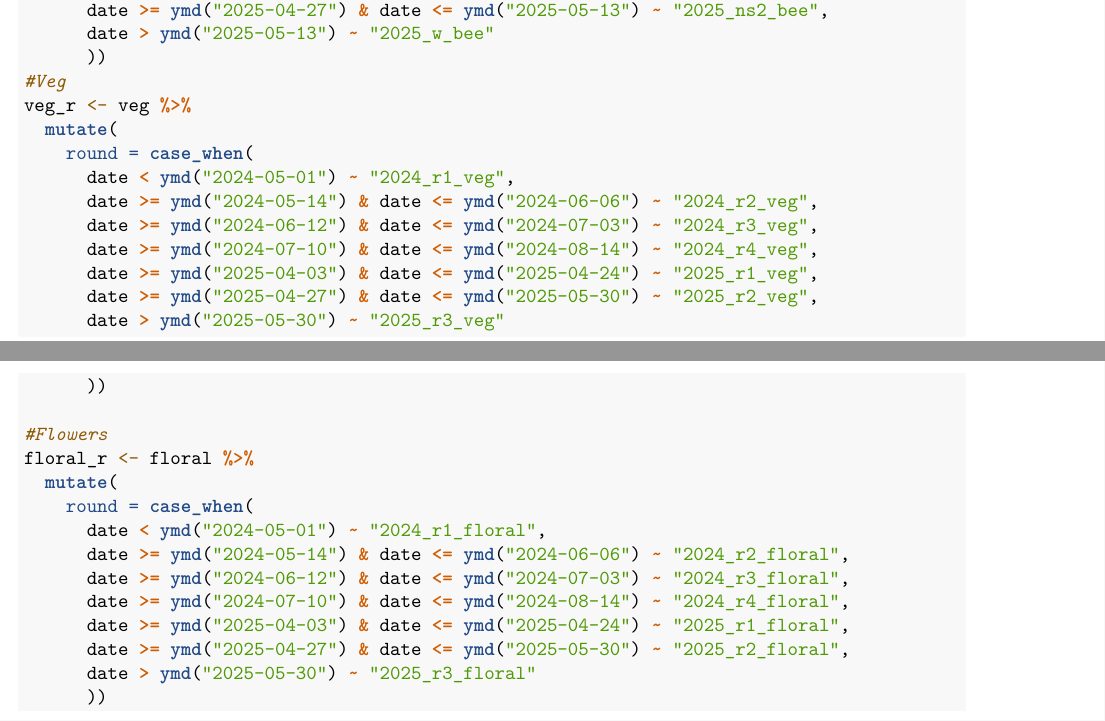
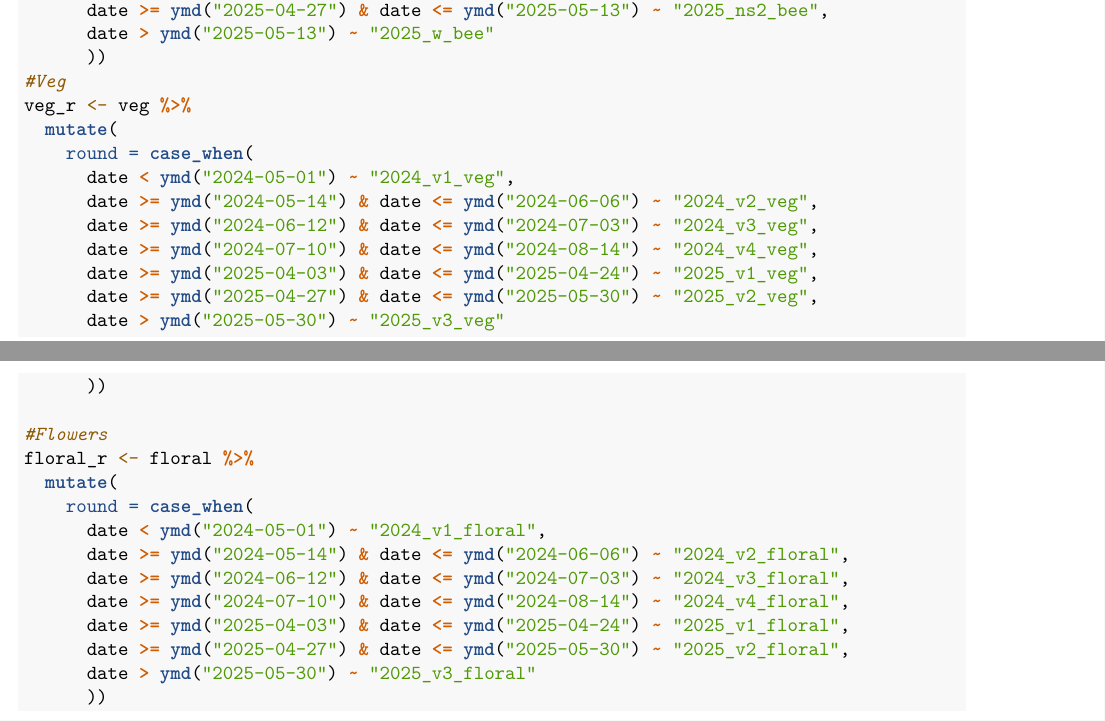
Before and after one commit to robinglover/rodent-bee-blueberry, an R Markdown document (01_scripts/dataframe_setup.Rmd): two parts of pages 2 and 3 of 7, joined at a grey line, cut so that both start at the same text. Rendered offline with R 4.5, knitr and Pandoc, then LaTeX, with nearby package versions; some code elsewhere in the file could not run offline.

````diff
--- a/01_scripts/dataframe_setup.Rmd
+++ b/01_scripts/dataframe_setup.Rmd
@@ -96,26 +96,26 @@
 veg_r <- veg %>%
   mutate(
     round = case_when(
-      date < ymd("2024-05-01") ~ "2024_r1_veg",
-      date >= ymd("2024-05-14") & date <= ymd("2024-06-06") ~ "2024_r2_veg",
-      date >= ymd("2024-06-12") & date <= ymd("2024-07-03") ~ "2024_r3_veg",
-      date >= ymd("2024-07-10") & date <= ymd("2024-08-14") ~ "2024_r4_veg",
-      date >= ymd("2025-04-03") & date <= ymd("2025-04-24") ~ "2025_r1_veg",
-      date >= ymd("2025-04-27") & date <= ymd("2025-05-30") ~ "2025_r2_veg",
-      date > ymd("2025-05-30") ~ "2025_r3_veg"
+      date < ymd("2024-05-01") ~ "2024_v1_veg",
+      date >= ymd("2024-05-14") & date <= ymd("2024-06-06") ~ "2024_v2_veg",
+      date >= ymd("2024-06-12") & date <= ymd("2024-07-03") ~ "2024_v3_veg",
+      date >= ymd("2024-07-10") & date <= ymd("2024-08-14") ~ "2024_v4_veg",
+      date >= ymd("2025-04-03") & date <= ymd("2025-04-24") ~ "2025_v1_veg",
+      date >= ymd("2025-04-27") & date <= ymd("2025-05-30") ~ "2025_v2_veg",
+      date > ymd("2025-05-30") ~ "2025_v3_veg"
       ))
 
 #Flowers
 floral_r <- floral %>%
   mutate(
     round = case_when(
-      date < ymd("2024-05-01") ~ "2024_r1_floral",
-      date >= ymd("2024-05-14") & date <= ymd("2024-06-06") ~ "2024_r2_floral",
-      date >= ymd("2024-06-12") & date <= ymd("2024-07-03") ~ "2024_r3_floral",
-      date >= ymd("2024-07-10") & date <= ymd("2024-08-14") ~ "2024_r4_floral",
-      date >= ymd("2025-04-03") & date <= ymd("2025-04-24") ~ "2025_r1_floral",
-      date >= ymd("2025-04-27") & date <= ymd("2025-05-30") ~ "2025_r2_floral",
-      date > ymd("2025-05-30") ~ "2025_r3_floral"
+      date < ymd("2024-05-01") ~ "2024_v1_floral",
+      date >= ymd("2024-05-14") & date <= ymd("2024-06-06") ~ "2024_v2_floral",
+      date >= ymd("2024-06-12") & date <= ymd("2024-07-03") ~ "2024_v3_floral",
+      date >= ymd("2024-07-10") & date <= ymd("2024-08-14") ~ "2024_v4_floral",
+      date >= ymd("2025-04-03") & date <= ymd("2025-04-24") ~ "2025_v1_floral",
+      date >= ymd("2025-04-27") & date <= ymd("2025-05-30") ~ "2025_v2_floral",
+      date > ymd("2025-05-30") ~ "2025_v3_floral"
       ))
 ```
 
````
Also changed, not shown: 01_scripts/dataframe_setup.Rmd (23 more changed lines).
